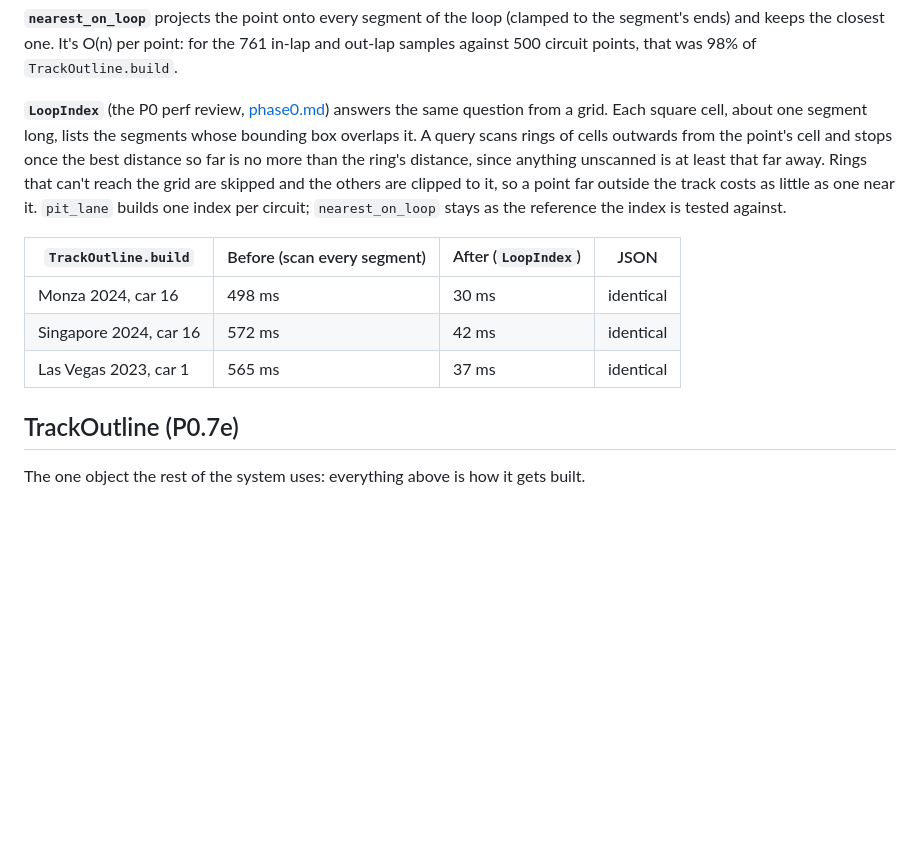
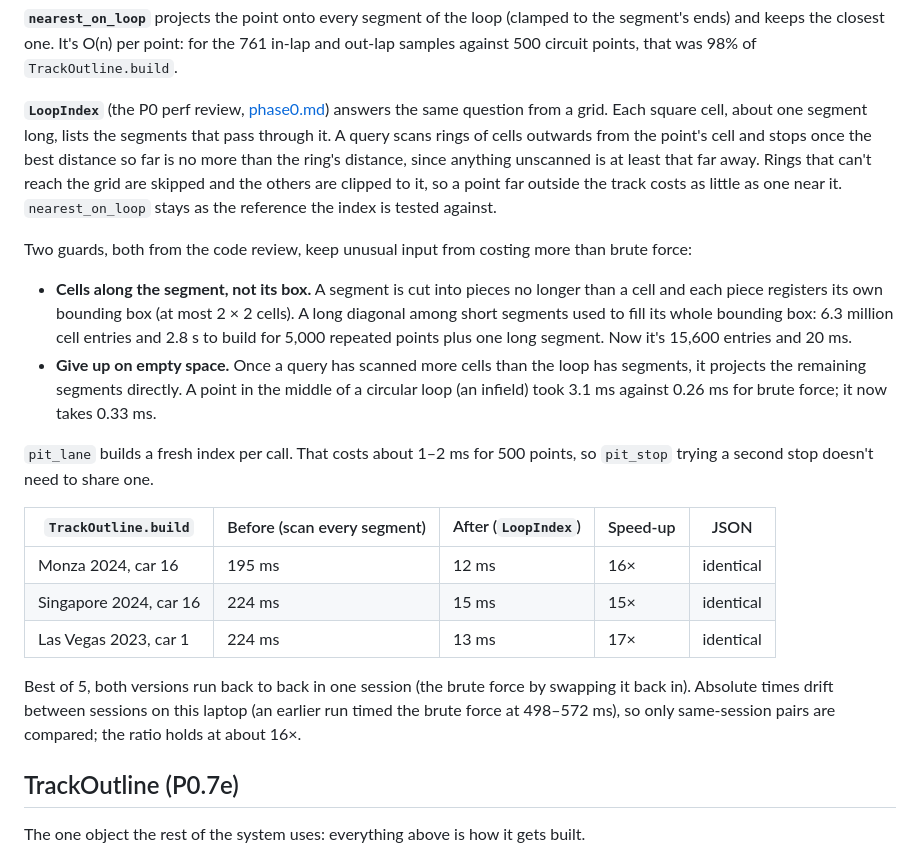
Before and after one commit to Ekanth-Sai/pitwall, a Markdown page: docs/design/track.md, the part around the change. Rendered like a GitHub page; blank space fills up the shorter version.

Commit message:
P0.9: review fixes (LoopIndex guards, wider property test, figure script robustness, WCAG ink)

```diff
--- a/docs/design/track.md
+++ b/docs/design/track.md
@@ -206,18 +206,33 @@ segment's ends) and keeps the closest one. It's O(n) per point: for the 761 in-l
 samples against 500 circuit points, that was 98% of `TrackOutline.build`.
 
 **`LoopIndex`** (the P0 perf review, [phase0.md](../phases/phase0.md#perf-review)) answers the
-same question from a grid. Each square cell, about one segment long, lists the segments whose
-bounding box overlaps it. A query scans rings of cells outwards from the point's cell and stops
-once the best distance so far is no more than the ring's distance, since anything unscanned is
-at least that far away. Rings that can't reach the grid are skipped and the others are clipped
-to it, so a point far outside the track costs as little as one near it. `pit_lane` builds one
-index per circuit; `nearest_on_loop` stays as the reference the index is tested against.
+same question from a grid. Each square cell, about one segment long, lists the segments that
+pass through it. A query scans rings of cells outwards from the point's cell and stops once the
+best distance so far is no more than the ring's distance, since anything unscanned is at least
+that far away. Rings that can't reach the grid are skipped and the others are clipped to it, so
+a point far outside the track costs as little as one near it. `nearest_on_loop` stays as the
+reference the index is tested against.
 
-| `TrackOutline.build` | Before (scan every segment) | After (`LoopIndex`) | JSON |
-|---|---|---|---|
-| Monza 2024, car 16 | 498 ms | 30 ms | identical |
-| Singapore 2024, car 16 | 572 ms | 42 ms | identical |
-| Las Vegas 2023, car 1 | 565 ms | 37 ms | identical |
+Two guards, both from the code review, keep unusual input from costing more than brute force:
+
+- **Cells along the segment, not its box.** A segment is cut into pieces no longer than a cell
+  and each piece registers its own bounding box (at most 2 × 2 cells). A long diagonal among
+  short segments used to fill its whole bounding box: 6.3 million cell entries and 2.8 s to
+  build for 5,000 repeated points plus one long segment. Now it's 15,600 entries and 20 ms.
+- **Give up on empty space.** Once a query has scanned more cells than the loop has segments,
+  it projects the remaining segments directly. A point in the middle of a circular loop (an
+  infield) took 3.1 ms against 0.26 ms for brute force; it now takes 0.33 ms.
+
+`pit_lane` builds a fresh index per call. That costs about 1–2 ms for 500 points, so
+`pit_stop` trying a second stop doesn't need to share one.
+
+| `TrackOutline.build` | Before (scan every segment) | After (`LoopIndex`) | Speed-up | JSON |
+|---|---|---|---|---|
+| Monza 2024, car 16 | 195 ms | 12 ms | 16× | identical |
+| Singapore 2024, car 16 | 224 ms | 15 ms | 15× | identical |
+| Las Vegas 2023, car 1 | 224 ms | 13 ms | 17× | identical |
+
+Best of 5, both versions run back to back in one session (the brute force by swapping it back in). Absolute times drift between sessions on this laptop (an earlier run timed the brute force at 498–572 ms), so only same-session pairs are compared; the ratio holds at about 16×.
 
 ## TrackOutline (P0.7e)
 
```
Also changed, not shown: docs/phases/phase0.md (+17 -9 lines), docs/figures/phase0_field.png, 6 other files.
